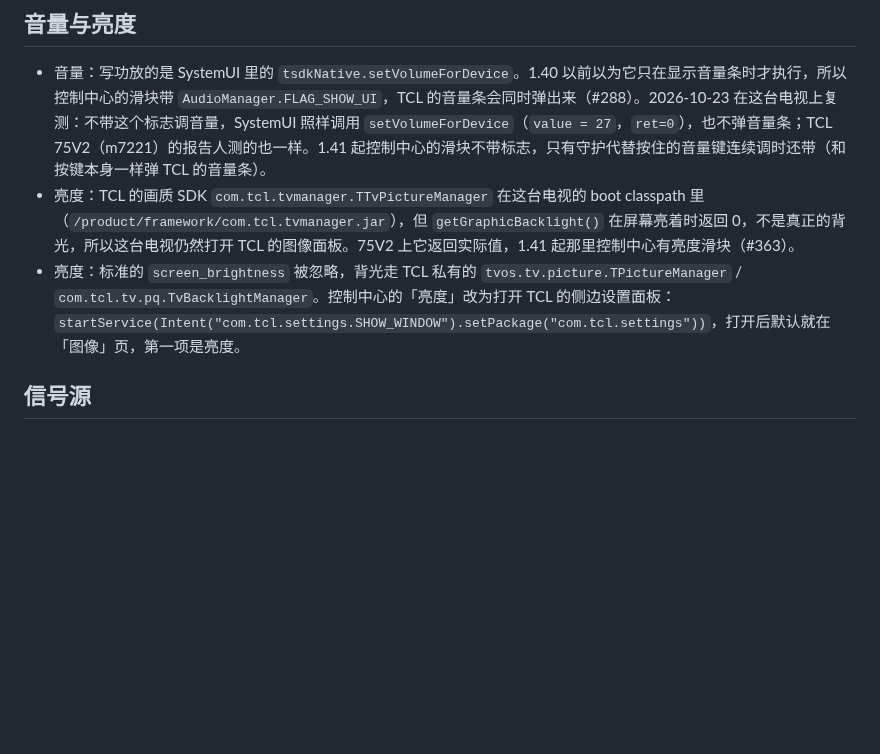
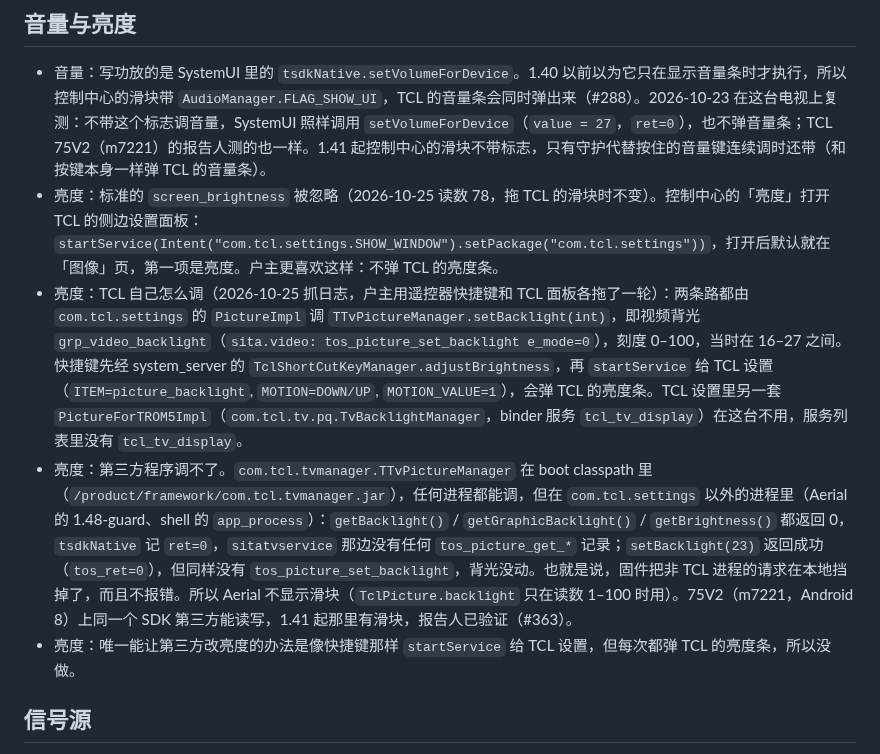
Before and after one commit to Bernardxu123/aerial-tv, a Markdown page: docs/devices/tcl-mt5879-cn.md, the part around the change. Drawn GitHub-style; blank space fills up the shorter version.

Commit message:
Docs: why TCL MT5879 has no brightness slider; 75V2 slider verified
On MT5879 the firmware drops TTvPictureManager reads and writes from any
process other than com.tcl.settings (reads 0, writes report success but
never reach sitatvservice). TCL's own panel and shortcut key write the
video backlight through PictureImpl; tcl_tv_display does not exist there.
HANDOFF: the 75V2 slider was verified by the reporter in #363.

Co-Authored-By: Claude Opus 5.5 <noreply@anthropic.com>

```diff
--- a/docs/devices/tcl-mt5879-cn.md
+++ b/docs/devices/tcl-mt5879-cn.md
@@ -82,8 +82,10 @@ TCL 手机 App 有一个「把手机里的 APK 推到电视」的功能。电视
 ## 音量与亮度
 
 - 音量：写功放的是 SystemUI 里的 `tsdkNative.setVolumeForDevice`。1.40 以前以为它只在显示音量条时才执行，所以控制中心的滑块带 `AudioManager.FLAG_SHOW_UI`，TCL 的音量条会同时弹出来（#288）。2026-10-23 在这台电视上复测：不带这个标志调音量，SystemUI 照样调用 `setVolumeForDevice`（`value = 27`，`ret=0`），也不弹音量条；TCL 75V2（m7221）的报告人测的也一样。1.41 起控制中心的滑块不带标志，只有守护代替按住的音量键连续调时还带（和按键本身一样弹 TCL 的音量条）。
-- 亮度：TCL 的画质 SDK `com.tcl.tvmanager.TTvPictureManager` 在这台电视的 boot classpath 里（`/product/framework/com.tcl.tvmanager.jar`），但 `getGraphicBacklight()` 在屏幕亮着时返回 0，不是真正的背光，所以这台电视仍然打开 TCL 的图像面板。75V2 上它返回实际值，1.41 起那里控制中心有亮度滑块（#363）。
-- 亮度：标准的 `screen_brightness` 被忽略，背光走 TCL 私有的 `tvos.tv.picture.TPictureManager` / `com.tcl.tv.pq.TvBacklightManager`。控制中心的「亮度」改为打开 TCL 的侧边设置面板：`startService(Intent("com.tcl.settings.SHOW_WINDOW").setPackage("com.tcl.settings"))`，打开后默认就在「图像」页，第一项是亮度。
+- 亮度：标准的 `screen_brightness` 被忽略（2026-10-25 读数 78，拖 TCL 的滑块时不变）。控制中心的「亮度」打开 TCL 的侧边设置面板：`startService(Intent("com.tcl.settings.SHOW_WINDOW").setPackage("com.tcl.settings"))`，打开后默认就在「图像」页，第一项是亮度。户主更喜欢这样：不弹 TCL 的亮度条。
+- 亮度：TCL 自己怎么调（2026-10-25 抓日志，户主用遥控器快捷键和 TCL 面板各拖了一轮）：两条路都由 `com.tcl.settings` 的 `PictureImpl` 调 `TTvPictureManager.setBacklight(int)`，即视频背光 `grp_video_backlight`（`sita.video: tos_picture_set_backlight e_mode=0`），刻度 0–100，当时在 16–27 之间。快捷键先经 system_server 的 `TclShortCutKeyManager.adjustBrightness`，再 `startService` 给 TCL 设置（`ITEM=picture_backlight`, `MOTION=DOWN/UP`, `MOTION_VALUE=1`），会弹 TCL 的亮度条。TCL 设置里另一套 `PictureForTROM5Impl`（`com.tcl.tv.pq.TvBacklightManager`，binder 服务 `tcl_tv_display`）在这台不用，服务列表里没有 `tcl_tv_display`。
+- 亮度：第三方程序调不了。`com.tcl.tvmanager.TTvPictureManager` 在 boot classpath 里（`/product/framework/com.tcl.tvmanager.jar`），任何进程都能调，但在 `com.tcl.settings` 以外的进程里（Aerial 的 1.48-guard、shell 的 `app_process`）：`getBacklight()` / `getGraphicBacklight()` / `getBrightness()` 都返回 0，`tsdkNative` 记 `ret=0`，`sitatvservice` 那边没有任何 `tos_picture_get_*` 记录；`setBacklight(23)` 返回成功（`tos_ret=0`），但同样没有 `tos_picture_set_backlight`，背光没动。也就是说，固件把非 TCL 进程的请求在本地挡掉了，而且不报错。所以 Aerial 不显示滑块（`TclPicture.backlight` 只在读数 1–100 时用）。75V2（m7221，Android 8）上同一个 SDK 第三方能读写，1.41 起那里有滑块，报告人已验证（#363）。
+- 亮度：唯一能让第三方改亮度的办法是像快捷键那样 `startService` 给 TCL 设置，但每次都弹 TCL 的亮度条，所以没做。
 
 ## 信号源
 
```
Also changed, not shown: docs/HANDOFF.md (+1 -1 lines).
